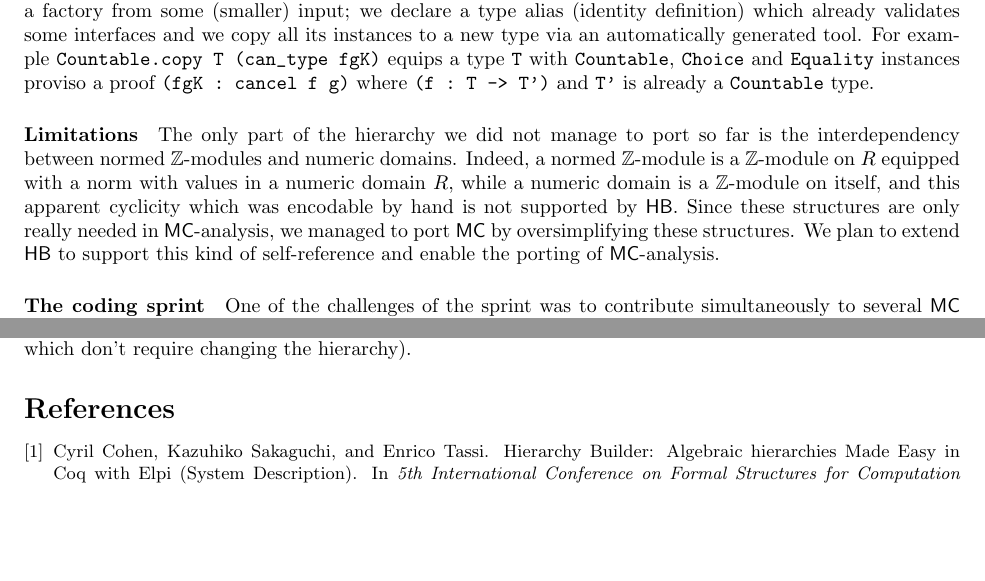
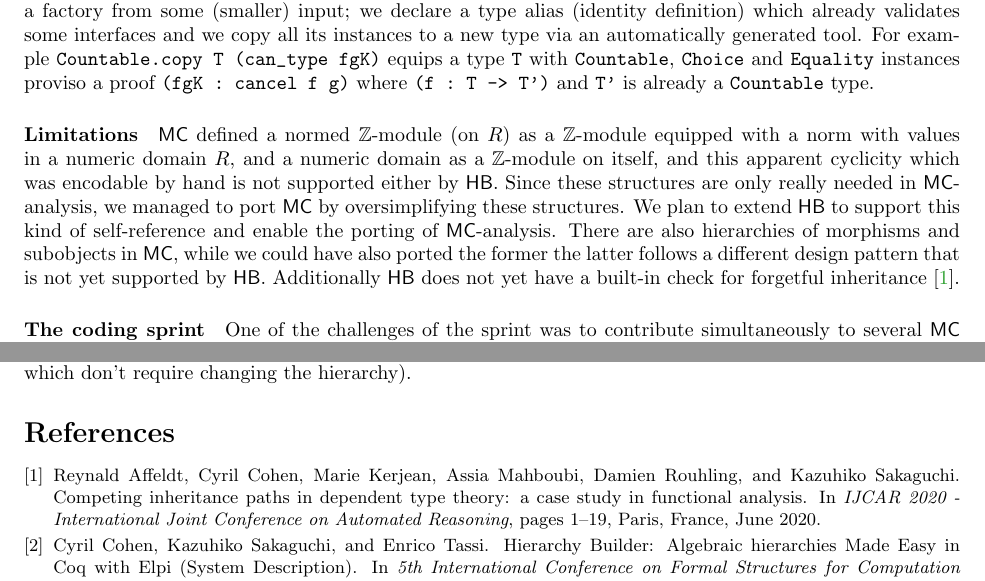
Before and after one commit to gares/coqwshulk, a LaTeX paper (hulk.tex): two parts of page 2 of 2, joined at a grey line, cut so that both start at the same text, the shorter picture padded with empty space. Compiled offline with pdfLaTeX.

Commit message:
more on limitations

```diff
--- a/hulk.tex
+++ b/hulk.tex
@@ -245,16 +245,18 @@ is already a \verb+Countable+ type.
 
 \paragraph{Limitations}
 
-The only part of the hierarchy we did not manage to port so far is the
-interdependency between normed $\mathbb{Z}$-modules and numeric domains.
-Indeed, a normed $\mathbb{Z}$-module is a $\mathbb{Z}$-module on $R$
-equipped with a norm with values in a numeric domain $R$,
-while a numeric domain is a $\mathbb{Z}$-module on itself, and this apparent
-cyclicity which was encodable by hand is not supported by \HB{}.
+\MC{} defined a normed $\mathbb{Z}$-module (on $R$) as a
+$\mathbb{Z}$-module equipped with a norm with values in a numeric domain $R$,
+and a numeric domain as a $\mathbb{Z}$-module on itself, and this apparent
+cyclicity which was encodable by hand is not supported either by \HB{}.
 Since these structures are only really needed in \MC{}-analysis,
 we managed to port \MC{} by oversimplifying these structures.
 We plan to extend \HB{} to support this kind of self-reference
-and enable the porting of \MC{}-analysis.
+and enable the porting of \MC{}-analysis. There are also hierarchies of
+morphisms and subobjects in \MC{}, while we could have also ported the former
+the latter follows a different design pattern that is not yet
+supported by \HB{}. Additionally \HB{} does not yet have a built-in check for
+forgetful inheritance~\cite{affeldt:hal-02463336}.
 
 \paragraph{The coding sprint}
 
```
Also changed, not shown: bib.bib (+15 -0 lines).
